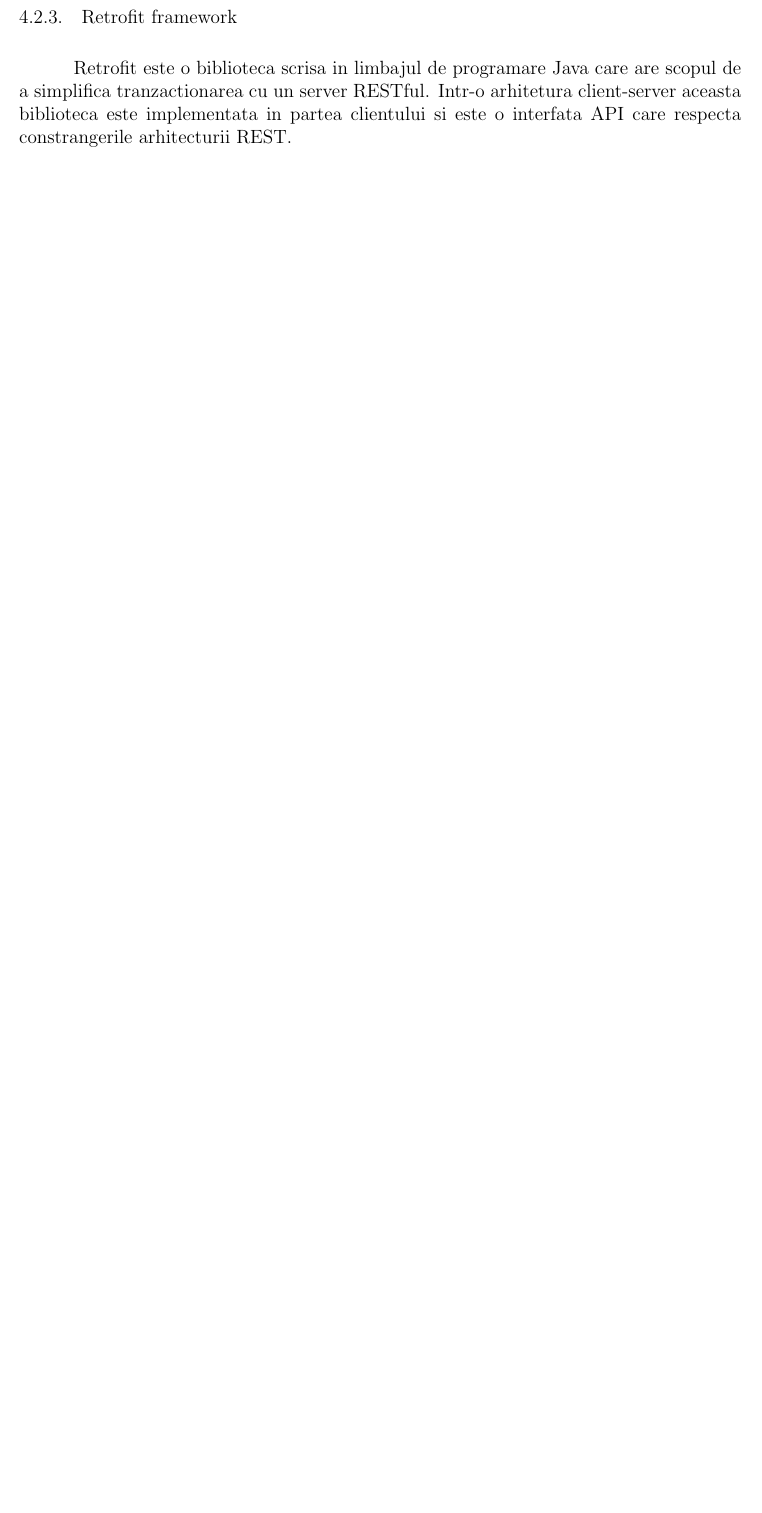
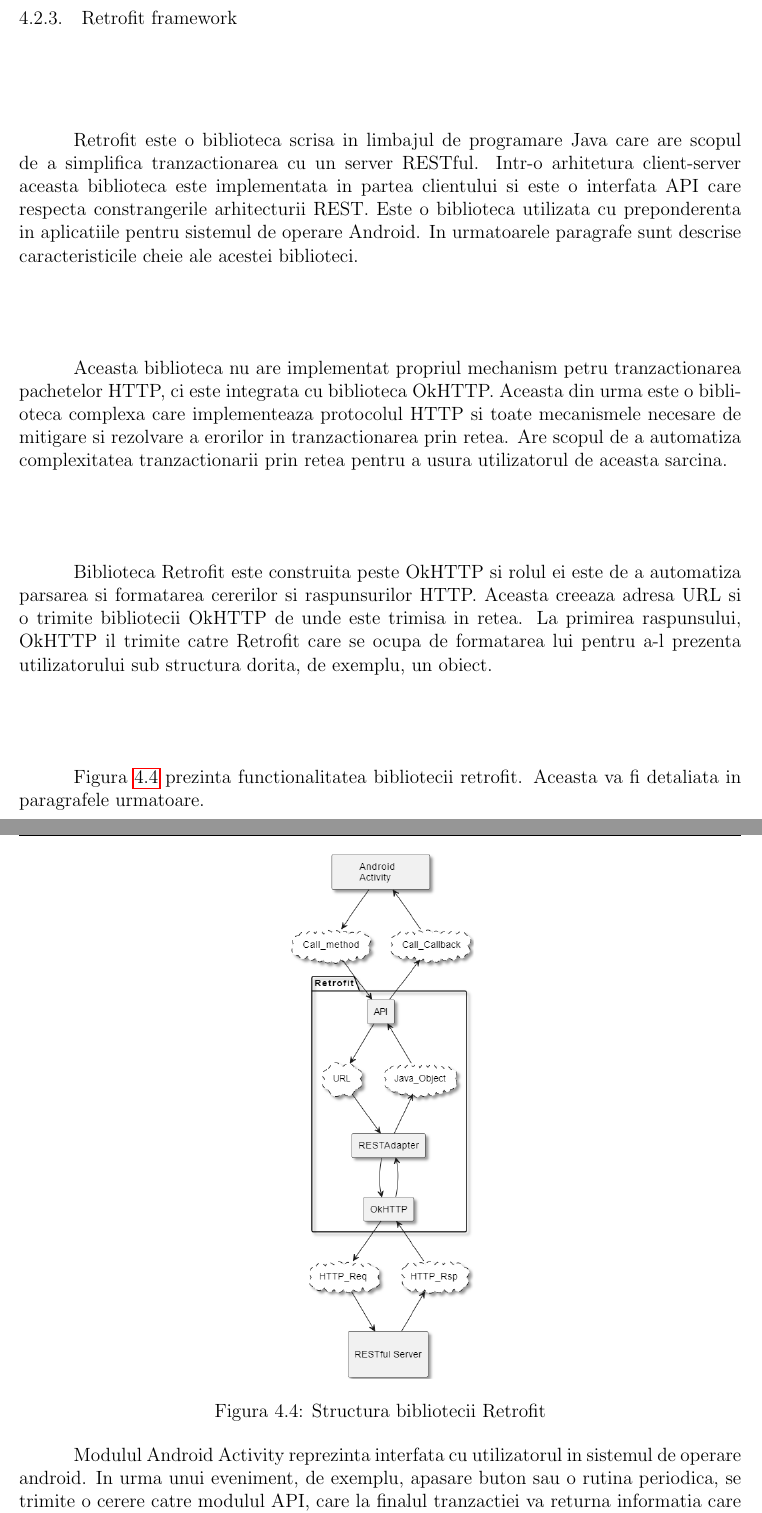
Before and after one commit to Coposescu/IoTDocumentation, a LaTeX thesis (templateLaTeX-Rom-2024/templateLaTeX-Rom/licenta.tex, which reads templateLaTeX-Rom-2024/templateLaTeX-Rom/analiza_fundamentare.tex): part of page 19 of 29 before the commit and two parts of pages 19 and 20 of 31 after it, the two joined at a grey line, cut so that both start at the same text, the shorter picture padded with empty space. Compiled offline with pdfLaTeX.

Commit message:
Chapter 4: Added Retrofit description

```diff
--- a/templateLaTeX-Rom-2024/templateLaTeX-Rom/analiza_fundamentare.tex
+++ b/templateLaTeX-Rom-2024/templateLaTeX-Rom/analiza_fundamentare.tex
@@ -229,4 +229,25 @@
 
 \subsection{Retrofit framework}\label{sec:retrofit}
 Retrofit este o biblioteca scrisa in limbajul de programare Java care are scopul de a simplifica tranzactionarea cu un server RESTful. Intr-o arhitetura
-client-server aceasta biblioteca este implementata in partea clientului si este o interfata API care respecta constrangerile arhitecturii REST.
+client-server aceasta biblioteca este implementata in partea clientului si este o interfata API care respecta constrangerile arhitecturii REST. Este o
+biblioteca utilizata cu preponderenta in aplicatiile pentru sistemul de operare Android. In urmatoarele paragrafe sunt descrise caracteristicile cheie
+ale acestei biblioteci.
+
+Aceasta biblioteca nu are implementat propriul mechanism petru tranzactionarea pachetelor HTTP, ci este integrata cu biblioteca OkHTTP. Aceasta din
+urma este o biblioteca complexa care implementeaza protocolul HTTP si toate mecanismele necesare de mitigare si rezolvare a erorilor in tranzactionarea
+prin retea. Are scopul de a automatiza complexitatea tranzactionarii prin retea pentru a usura utilizatorul de aceasta sarcina.
+
+Biblioteca Retrofit este construita peste OkHTTP si rolul ei este de a automatiza parsarea si formatarea cererilor si raspunsurilor HTTP. Aceasta creeaza
+adresa URL si o trimite bibliotecii OkHTTP de unde este trimisa in retea. La primirea raspunsului, OkHTTP il trimite catre Retrofit care se ocupa de formatarea
+lui pentru a-l prezenta utilizatorului sub structura dorita, de exemplu, un obiect.
+
+Figura \ref{fig:RetrofitStructure} prezinta functionalitatea bibliotecii retrofit. Aceasta va fi detaliata in paragrafele urmatoare.
+\begin{figure}[H]
+    \centering
+    \includegraphics[scale=0.55]{figs/RetrofitStructure.png}
+    \caption{Structura bibliotecii Retrofit}
+    \label{fig:RetrofitStructure}
+\end{figure}
+
+Modulul Android Activity reprezinta interfata cu utilizatorul in sistemul de operare android. In urma unui eveniment, de exemplu, apasare buton sau
+o rutina periodica, se trimite o cerere catre modulul API, care la finalul tranzactiei va returna informatia care va fi afisata utilizatorului.
@@ -232,0 +272,2 @@
+\begin{enumerate}
+	\item @Path - aceasta adnotare permite utilizarea de campuri variabile in adresa URL. Aceasta adnotare este un parametru al functiei, iar valoarea
```
Also changed, not shown: templateLaTeX-Rom-2024/templateLaTeX-Rom/figs/RetrofitStructure.png (added), templateLaTeX-Rom-2024/templateLaTeX-Rom/analiza_fundamentare.tex (33 more changed lines).
